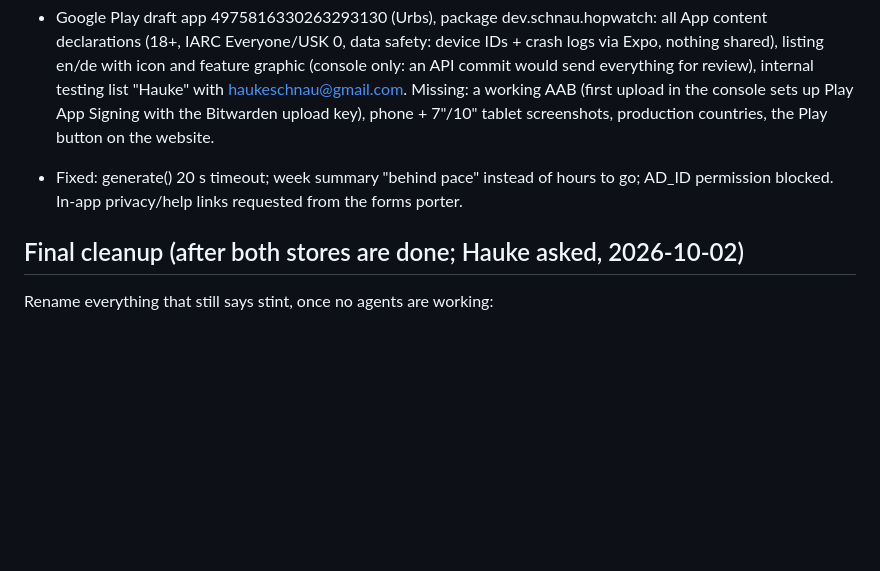
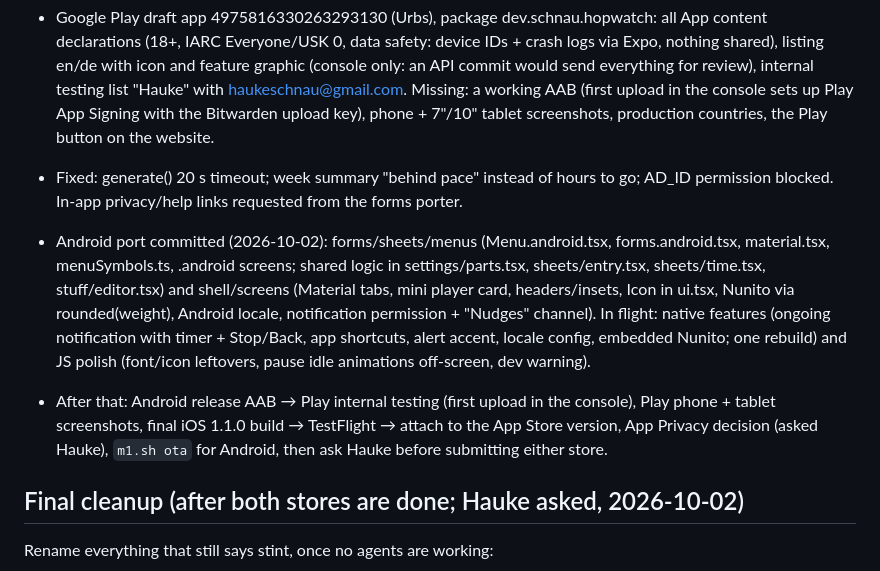
Before and after one commit to HaukeSchnau/hopwatch, a Markdown page: notes/progress.md, the part around the change. Drawn GitHub-style; blank space fills up the shorter version.

Commit message:
docs: Android port status
Co-Authored-By: Claude Opus 5.5 (1M context) <noreply@anthropic.com>

```diff
--- a/notes/progress.md
+++ b/notes/progress.md
@@ -188,6 +188,19 @@ his phone until he moves his data over (export there, restore here).
 - Fixed: generate() 20 s timeout; week summary "behind pace" instead of hours to go;
   AD_ID permission blocked. In-app privacy/help links requested from the forms porter.
 
+- Android port committed (2026-10-02): forms/sheets/menus (Menu.android.tsx, forms.android.tsx,
+  material.tsx, menuSymbols.ts, .android screens; shared logic in settings/parts.tsx,
+  sheets/entry.tsx, sheets/time.tsx, stuff/editor.tsx) and shell/screens (Material tabs,
+  mini player card, headers/insets, Icon in ui.tsx, Nunito via rounded(weight), Android
+  locale, notification permission + "Nudges" channel). In flight: native features
+  (ongoing notification with timer + Stop/Back, app shortcuts, alert accent, locale
+  config, embedded Nunito; one rebuild) and JS polish (font/icon leftovers, pause idle
+  animations off-screen, dev warning).
+- After that: Android release AAB → Play internal testing (first upload in the console),
+  Play phone + tablet screenshots, final iOS 1.1.0 build → TestFlight → attach to the
+  App Store version, App Privacy decision (asked Hauke), `m1.sh ota` for Android, then ask
+  Hauke before submitting either store.
+
 ## Final cleanup (after both stores are done; Hauke asked, 2026-10-02)
 
 Rename everything that still says stint, once no agents are working:
```
